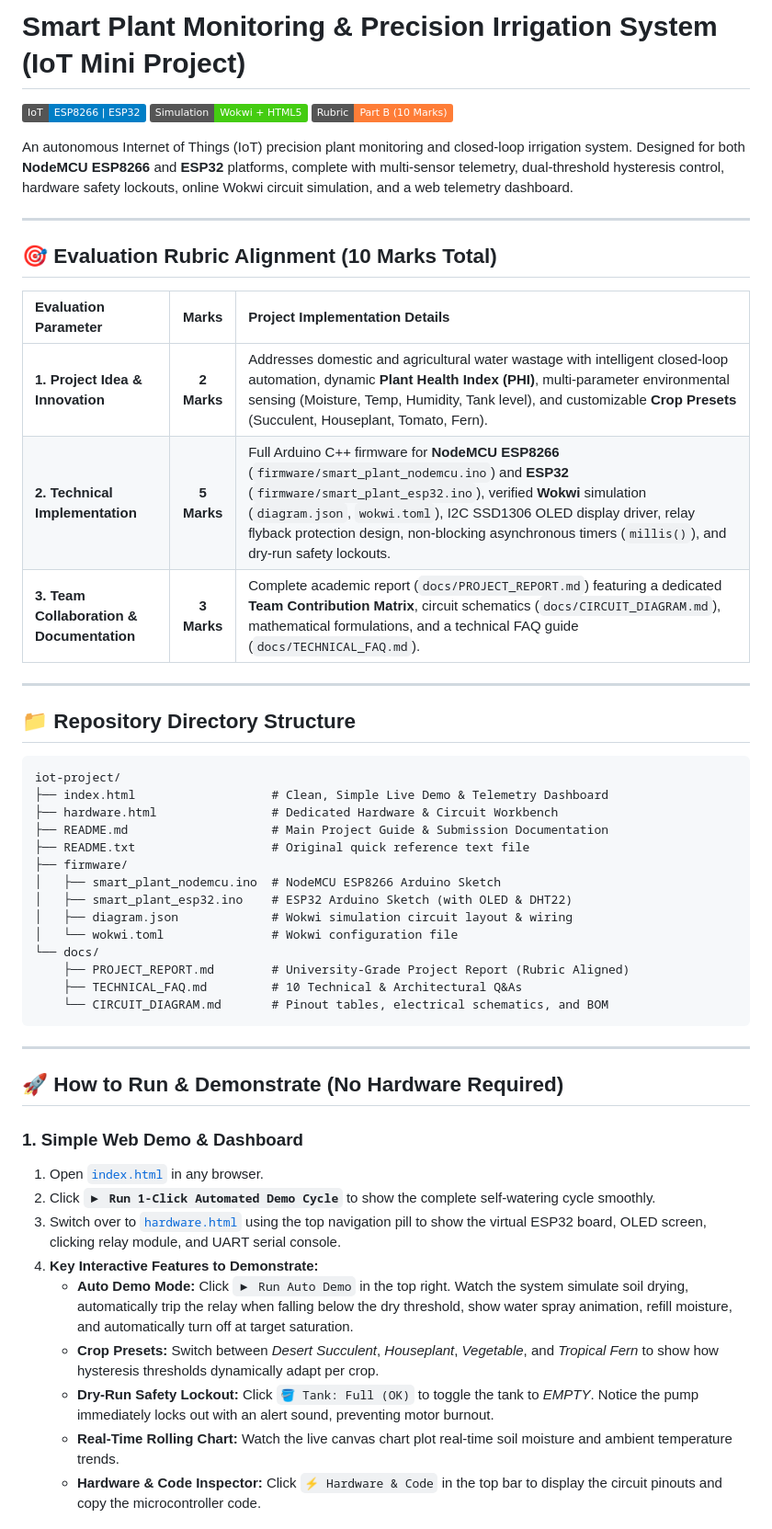
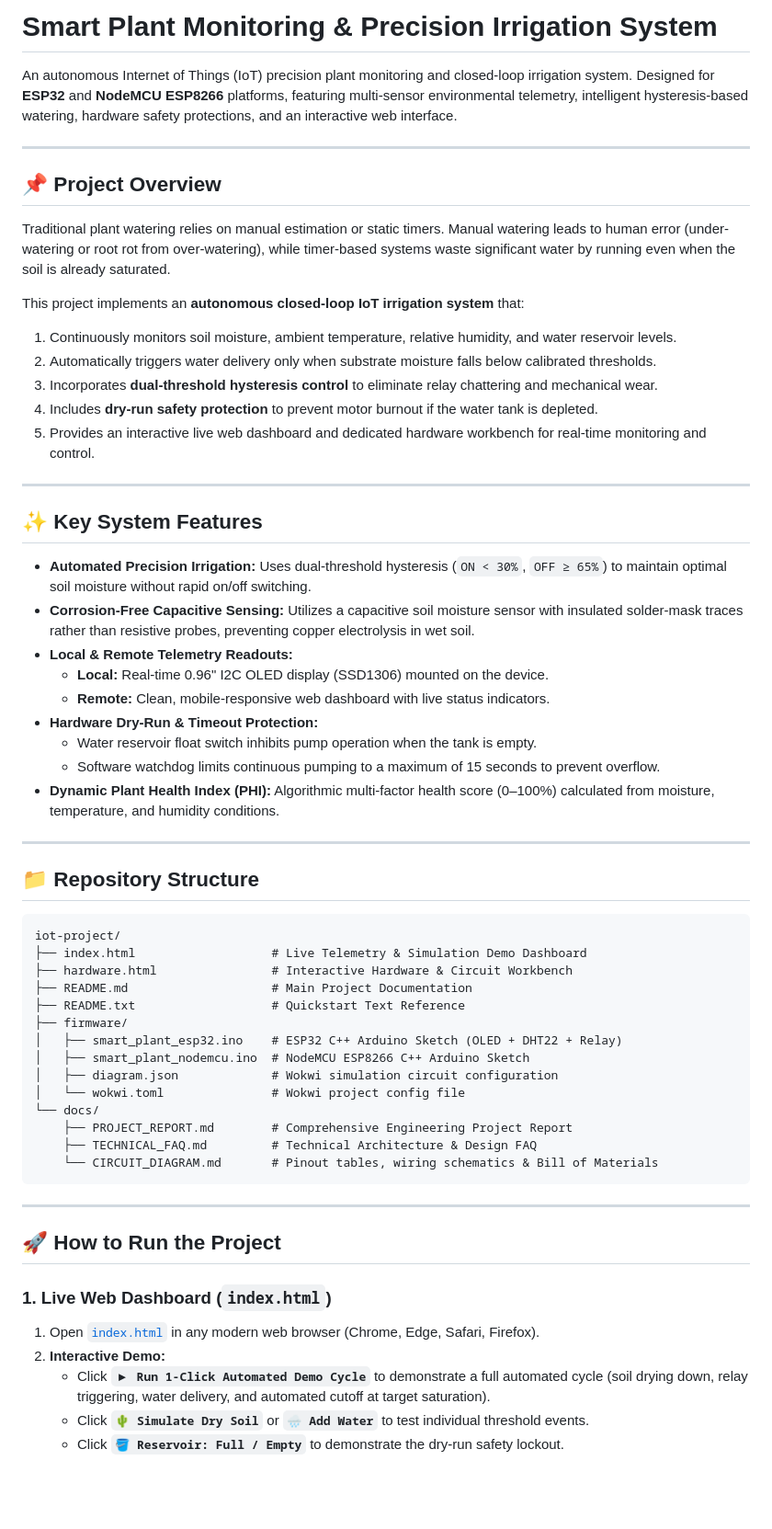
Before and after one commit to syesh/iot-project, a Markdown page: README.md, the part around one of its changes. Shown at 92% size. Rendered like a GitHub page; badges without logos; blank space fills up the shorter version.

Commit message:
readme issues

````diff
--- a/README.md
+++ b/README.md
@@ -1,54 +1,63 @@
-# Smart Plant Monitoring & Precision Irrigation System (IoT Mini Project)
+# Smart Plant Monitoring & Precision Irrigation System
 
-[![IoT](https://img.shields.io/badge/IoT-ESP8266%20%7C%20ESP32-blue.svg)](https://espressif.com)
-[![Simulation](https://img.shields.io/badge/Simulation-Wokwi%20%2B%20HTML5-success.svg)](https://wokwi.com)
-[![Course](https://img.shields.io/badge/Rubric-Part%20B%20(10%20Marks)-orange.svg)](#rubric-coverage)
-
-An autonomous Internet of Things (IoT) precision plant monitoring and closed-loop irrigation system. Designed for both **NodeMCU ESP8266** and **ESP32** platforms, complete with multi-sensor telemetry, dual-threshold hysteresis control, hardware safety lockouts, online Wokwi circuit simulation, and a web telemetry dashboard.
+An autonomous Internet of Things (IoT) precision plant monitoring and closed-loop irrigation system. Designed for **ESP32** and **NodeMCU ESP8266** platforms, featuring multi-sensor environmental telemetry, intelligent hysteresis-based watering, hardware safety protections, and an interactive web interface.
 
 ---
 
-## 🎯 Evaluation Rubric Alignment (10 Marks Total)
+## 📌 Project Overview
 
-| Evaluation Parameter | Marks | Project Implementation Details |
-| :--- | :---: | :--- |
-| **1. Project Idea & Innovation** | **2 Marks** | Addresses domestic and agricultural water wastage with intelligent closed-loop automation, dynamic **Plant Health Index (PHI)**, multi-parameter environmental sensing (Moisture, Temp, Humidity, Tank level), and customizable **Crop Presets** (Succulent, Houseplant, Tomato, Fern). |
-| **2. Technical Implementation** | **5 Marks** | Full Arduino C++ firmware for **NodeMCU ESP8266** (`firmware/smart_plant_nodemcu.ino`) and **ESP32** (`firmware/smart_plant_esp32.ino`), verified **Wokwi** simulation (`diagram.json`, `wokwi.toml`), I2C SSD1306 OLED display driver, relay flyback protection design, non-blocking asynchronous timers (`millis()`), and dry-run safety lockouts. |
-| **3. Team Collaboration & Documentation** | **3 Marks** | Complete academic report (`docs/PROJECT_REPORT.md`) featuring a dedicated **Team Contribution Matrix**, circuit schematics (`docs/CIRCUIT_DIAGRAM.md`), mathematical formulations, and a technical FAQ guide (`docs/TECHNICAL_FAQ.md`). |
+Traditional plant watering relies on manual estimation or static timers. Manual watering leads to human error (under-watering or root rot from over-watering), while timer-based systems waste significant water by running even when the soil is already saturated.
+
+This project implements an **autonomous closed-loop IoT irrigation system** that:
+1. Continuously monitors soil moisture, ambient temperature, relative humidity, and water reservoir levels.
+2. Automatically triggers water delivery only when substrate moisture falls below calibrated thresholds.
+3. Incorporates **dual-threshold hysteresis control** to eliminate relay chattering and mechanical wear.
+4. Includes **dry-run safety protection** to prevent motor burnout if the water tank is depleted.
+5. Provides an interactive live web dashboard and dedicated hardware workbench for real-time monitoring and control.
 
 ---
 
-## 📁 Repository Directory Structure
+## ✨ Key System Features
+
+- **Automated Precision Irrigation:** Uses dual-threshold hysteresis (`ON < 30%`, `OFF ≥ 65%`) to maintain optimal soil moisture without rapid on/off switching.
+- **Corrosion-Free Capacitive Sensing:** Utilizes a capacitive soil moisture sensor with insulated solder-mask traces rather than resistive probes, preventing copper electrolysis in wet soil.
+- **Local & Remote Telemetry Readouts:**
+  - **Local:** Real-time 0.96" I2C OLED display (SSD1306) mounted on the device.
+  - **Remote:** Clean, mobile-responsive web dashboard with live status indicators.
+- **Hardware Dry-Run & Timeout Protection:**
+  - Water reservoir float switch inhibits pump operation when the tank is empty.
+  - Software watchdog limits continuous pumping to a maximum of 15 seconds to prevent overflow.
+- **Dynamic Plant Health Index (PHI):** Algorithmic multi-factor health score (0–100%) calculated from moisture, temperature, and humidity conditions.
+
+---
+
+## 📁 Repository Structure
 
 ```
 iot-project/
-├── index.html                   # Clean, Simple Live Demo & Telemetry Dashboard
-├── hardware.html                # Dedicated Hardware & Circuit Workbench
-├── README.md                    # Main Project Guide & Submission Documentation
-├── README.txt                   # Original quick reference text file
+├── index.html                   # Live Telemetry & Simulation Demo Dashboard
+├── hardware.html                # Interactive Hardware & Circuit Workbench
+├── README.md                    # Main Project Documentation
+├── README.txt                   # Quickstart Text Reference
 ├── firmware/
-│   ├── smart_plant_nodemcu.ino  # NodeMCU ESP8266 Arduino Sketch
-│   ├── smart_plant_esp32.ino    # ESP32 Arduino Sketch (with OLED & DHT22)
-│   ├── diagram.json             # Wokwi simulation circuit layout & wiring
-│   └── wokwi.toml               # Wokwi configuration file
+│   ├── smart_plant_esp32.ino    # ESP32 C++ Arduino Sketch (OLED + DHT22 + Relay)
+│   ├── smart_plant_nodemcu.ino  # NodeMCU ESP8266 C++ Arduino Sketch
+│   ├── diagram.json             # Wokwi simulation circuit configuration
+│   └── wokwi.toml               # Wokwi project config file
 └── docs/
-    ├── PROJECT_REPORT.md        # University-Grade Project Report (Rubric Aligned)
-    ├── TECHNICAL_FAQ.md         # 10 Technical & Architectural Q&As
-    └── CIRCUIT_DIAGRAM.md       # Pinout tables, electrical schematics, and BOM
+    ├── PROJECT_REPORT.md        # Comprehensive Engineering Project Report
+    ├── TECHNICAL_FAQ.md         # Technical Architecture & Design FAQ
+    └── CIRCUIT_DIAGRAM.md       # Pinout tables, wiring schematics & Bill of Materials
 ```
 
 ---
 
-## 🚀 How to Run & Demonstrate (No Hardware Required)
+## 🚀 How to Run the Project
 
-### 1. Simple Web Demo & Dashboard
-1. Open [`index.html`](file:///Users/swasthik/Developer/01%20Projects/College/iot-project/iot-project/index.html) in any browser.
-2. Click **`▶ Run 1-Click Automated Demo Cycle`** to show the complete self-watering cycle smoothly.
-3. Switch over to [`hardware.html`](file:///Users/swasthik/Developer/01%20Projects/College/iot-project/iot-project/hardware.html) using the top navigation pill to show the virtual ESP32 board, OLED screen, clicking relay module, and UART serial console.
-2. **Key Interactive Features to Demonstrate:**
-   - **Auto Demo Mode:** Click `▶ Run Auto Demo` in the top right. Watch the system simulate soil drying, automatically trip the relay when falling below the dry threshold, show water spray animation, refill moisture, and automatically turn off at target saturation.
-   - **Crop Presets:** Switch between *Desert Succulent*, *Houseplant*, *Vegetable*, and *Tropical Fern* to show how hysteresis thresholds dynamically adapt per crop.
-   - **Dry-Run Safety Lockout:** Click `🪣 Tank: Full (OK)` to toggle the tank to *EMPTY*. Notice the pump immediately locks out with an alert sound, preventing motor burnout.
-   - **Real-Time Rolling Chart:** Watch the live canvas chart plot real-time soil moisture and ambient temperature trends.
-   - **Hardware & Code Inspector:** Click `⚡ Hardware & Code` in the top bar to display the circuit pinouts and copy the microcontroller code.
+### 1. Live Web Dashboard (`index.html`)
+1. Open [`index.html`](file:///Users/swasthik/Developer/01%20Projects/College/iot-project/iot-project/index.html) in any modern web browser (Chrome, Edge, Safari, Firefox).
+2. **Interactive Demo:**
+   - Click **`▶ Run 1-Click Automated Demo Cycle`** to demonstrate a full automated cycle (soil drying down, relay triggering, water delivery, and automated cutoff at target saturation).
+   - Click **`🌵 Simulate Dry Soil`** or **`🌧️ Add Water`** to test individual threshold events.
+   - Click **`🪣 Reservoir: Full / Empty`** to demonstrate the dry-run safety lockout.
 
````
Also changed, not shown: other parts of README.md (+25 -24 lines), docs/PROJECT_REPORT.md (+9 -9 lines).
